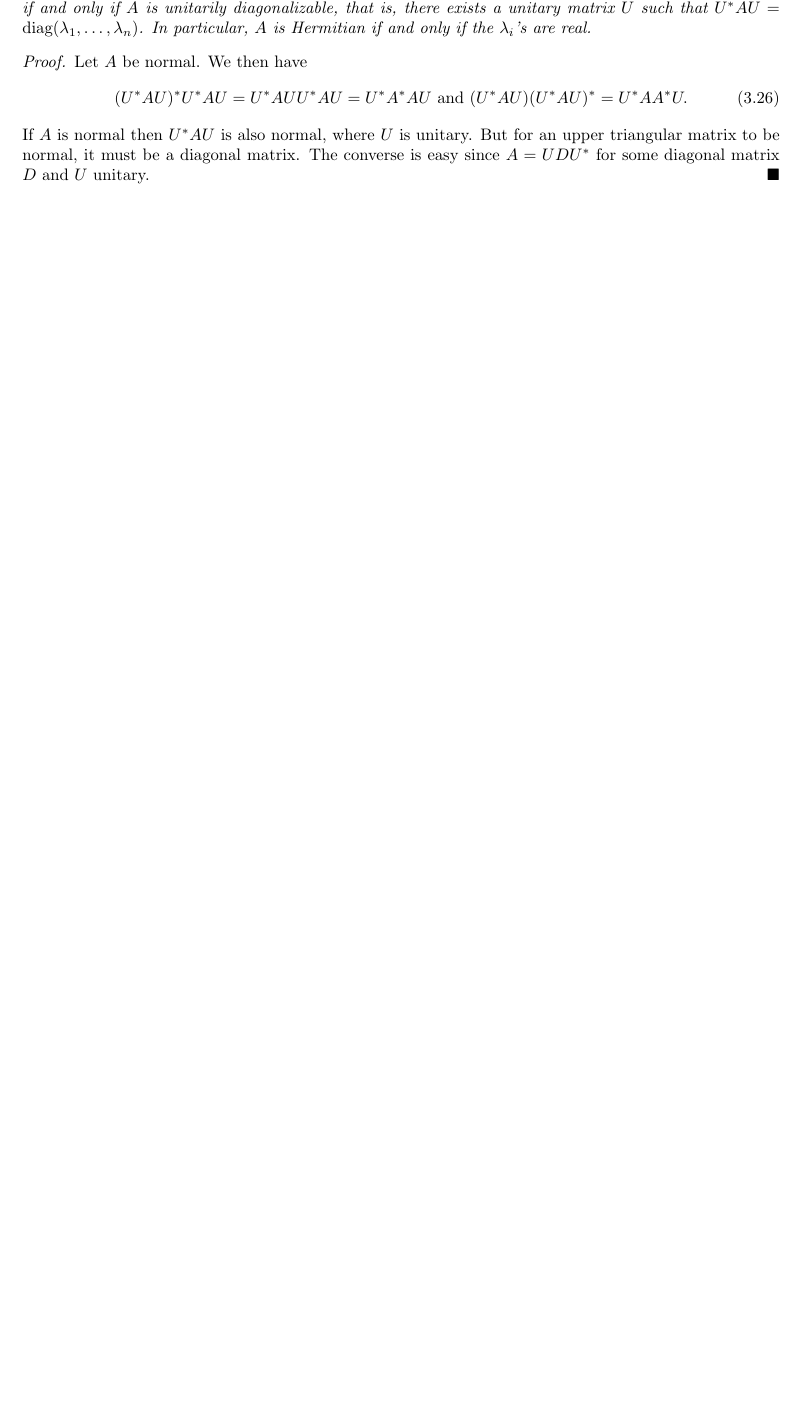
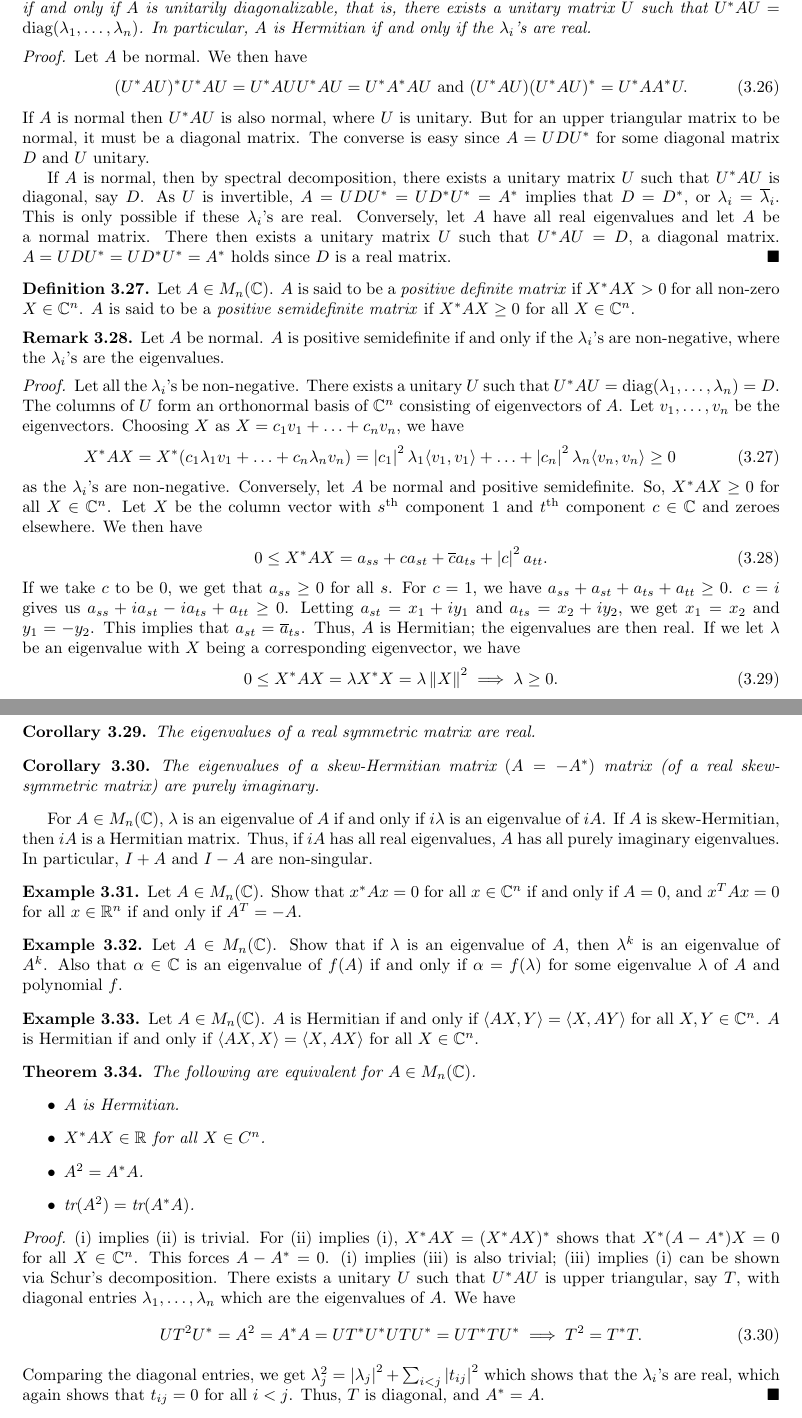
Before and after one commit to MaxMight01/ISI_Second_Semester, a LaTeX thesis (Linear_Algebra_II/linal.tex): part of page 26 of 32 before the commit and two parts of pages 26 and 27 of 32 after it, the two joined at a grey line, cut so that both start at the same text, the shorter picture padded with empty space. Compiled offline with pdfLaTeX.

Commit message:
Mar 13th, LA2

```diff
--- a/Linear_Algebra_II/linal.tex
+++ b/Linear_Algebra_II/linal.tex
@@ -1330,6 +1332,68 @@ It is of note to keep in mind that the set of complex unitary matrices and the s
         (U^{\ast}AU)^{\ast} U^{\ast}AU = U^{\ast}AUU^{\ast}AU = U^{\ast}A^{\ast}AU \text{ and } (U^{\ast}AU)(U^{\ast}AU)^{\ast} = U^{\ast}AA^{\ast}U.
     \end{align}
     If $A$ is normal then $U^{\ast}AU$ is also normal, where $U$ is unitary. But for an upper triangular matrix to be normal, it must be a diagonal matrix. The converse is easy since $A = UDU^{\ast}$ for some diagonal matrix $D$ and $U$ unitary.
+
+    If $A$ is normal, then by spectral decomposition, there exists a unitary matrix $U$ such that $U^{\ast}AU$ is diagonal, say $D$. As $U$ is invertible, $A = UDU^{\ast} = UD^{\ast}U^{\ast} = A^{\ast}$ implies that $D = D^{\ast}$, or $\lambda_{i} = \overline{\lambda}_{i}$. This is only possible if these $\lambda_{i}$'s are real. Conversely, let $A$ have all real eigenvalues and let $A$ be a normal matrix. There then exists a unitary matrix $U$ such that $U^{\ast}AU = D$, a diagonal matrix. $A = UDU^{\ast} = UD^{\ast}U^{\ast} = A^{\ast}$ holds since $D$ is a real matrix.
+\end{proof}
+
+\begin{definition}
+    Let $A \in M_{n}(\C)$. $A$ is said to be a \eax{positive definite matrix} if $X^{\ast}AX > 0$ for all non-zero $X \in \C^{n}$. $A$ is said to be a \eax{positive semidefinite matrix} if $X^{\ast}AX \geq 0$ for all $X \in \C^{n}$.
+\end{definition}
+
+\begin{remark}
+    Let $A$ be normal. $A$ is positive semidefinite if and only if the $\lambda_{i}$'s are non-negative, where the $\lambda_{i}$'s are the eigenvalues.
+\end{remark}
+\begin{proof}
+    Let all the $\lambda_{i}$'s be non-negative. There exists a unitary $U$ such that $U^{\ast}AU = \text{diag}(\lambda_{1},\ldots,\lambda_{n}) = D$. The columns of $U$ form an orthonormal basis of $\C^{n}$ consisting of eigenvectors of $A$. Let $v_{1},\ldots,v_{n}$ be the eigenvectors. Choosing $X$ as $X = c_{1}v_{1} + \ldots + c_{n}v_{n}$, we have
+    \begin{align}
+        X^{\ast}AX = X^{\ast}(c_{1}\lambda_{1}v_{1} + \ldots + c_{n}\lambda_{n}v_{n}) = \abs{c_{1}}^{2}\lambda_{1}\ip{v_{1},v_{1}} + \ldots + \abs{c_{n}}^{2}\lambda_{n}\ip{v_{n},v_{n}} \geq 0
+    \end{align}
+    as the $\lambda_{i}$'s are non-negative. Conversely, let $A$ be normal and positive semidefinite. So, $X^{\ast}AX \geq 0$ for all $X \in \C^{n}$. Let $X$ be the column vector with $s^{\text{th}}$ component 1 and $t^{\text{th}}$ component $c \in \C$ and zeroes elsewhere. We then have
+    \begin{align}
+        0 \leq X^{\ast}AX = a_{ss}+ca_{st} + \overline{c}a_{ts}+\abs{c}^{2}a_{tt}.
+    \end{align}
+    If we take $c$ to be 0, we get that $a_{ss} \geq 0$ for all $s$. For $c = 1$, we have $a_{ss} + a_{st} + a_{ts} + a_{tt} \geq 0$. $c=i$ gives us $a_{ss} + ia_{st} - ia_{ts} + a_{tt} \geq 0$. Letting $a_{st} = x_{1}+iy_{1}$ and $a_{ts} = x_{2}+iy_{2}$, we get $x_{1} = x_{2}$ and $y_{1} = -y_{2}$. This implies that $a_{st} = \overline{a}_{ts}$. Thus, $A$ is Hermitian; the eigenvalues are then real. If we let $\lambda$ be an eigenvalue with $X$ being a corresponding eigenvector, we have
+    \begin{align}
+        0 \leq X^{\ast}AX = \lambda X^{\ast}X = \lambda \norm{X}^{2} \implies \lambda \geq 0.
+    \end{align}
+\end{proof}
+
+\begin{corollary}
+    The eigenvalues of a real symmetric matrix are real.
+\end{corollary}
+\begin{corollary}
+    The eigenvalues of a skew-Hermitian matrix $(A = -A^{\ast})$ matrix (of a real skew-symmetric matrix) are purely imaginary.
+\end{corollary}
+
+For $A \in M_{n}(\C)$, $\lambda$ is an eigenvalue of $A$ if and only if $i\lambda$ is an eigenvalue of $iA$. If $A$ is skew-Hermitian, then $iA$ is a Hermitian matrix. Thus, if $iA$ has all real eigenvalues, $A$ has all purely imaginary eigenvalues. In particular, $I+A$ and $I-A$ are non-singular.
+
+\begin{example}
+    Let $A \in M_{n}(\C)$. Show that $x^{\ast}Ax = 0$ for all $x \in \C^{n}$ if and only if $A = 0$, and $x^{T}Ax = 0$ for all $x \in \R^{n}$ if and only if $A^{T} = -A$.
+\end{example}
+
+\begin{example}
+    Let $A \in M_{n}(\C)$. Show that if $\lambda$ is an eigenvalue of $A$, then $\lambda^{k}$ is an eigenvalue of $A^{k}$. Also that $\alpha \in \C$ is an eigenvalue of $f(A)$ if and only if $\alpha = f(\lambda)$ for some eigenvalue $\lambda$ of $A$ and polynomial $f$.
+\end{example}
+
+\begin{example}
+    Let $A \in M_{n}(\C)$. $A$ is Hermitian if and only if $\ip{AX,Y} = \ip{X,AY}$ for all $X,Y \in \C^{n}$. $A$ is Hermitian if and only if $\ip{AX,X} = \ip{X,AX}$ for all $X \in \C^{n}$.
+\end{example}
+
+\begin{theorem}
+    The following are equivalent for $A \in M_{n}(\C)$.
+    \begin{itemize}
+        \item $A$ is Hermitian.
+        \item $X^{\ast}AX \in \R$ for all $X \in C^{n}$.
+        \item $A^{2} = A^{\ast}A$.
+        \item $\text{tr}(A^{2}) = \text{tr}(A^{\ast}A)$.
+    \end{itemize}
+\end{theorem}
+\begin{proof}
+    (i) implies (ii) is trivial. For (ii) implies (i), $X^{\ast}AX = (X^{\ast}AX)^{\ast}$ shows that $X^{\ast}(A-A^{\ast})X = 0$ for all $X \in \C^{n}$. This forces $A-A^{\ast} = 0$. (i) implies (iii) is also trivial; (iii) implies (i) can be shown via Schur's decomposition. There exists a unitary $U$ such that $U^{\ast}AU$ is upper triangular, say $T$, with diagonal entries $\lambda_{1},\ldots,\lambda_{n}$ which are the eigenvalues of $A$. We have
+    \begin{align}
+        UT^{2}U^{\ast} = A^{2} = A^{\ast}A = UT^{\ast}U^{\ast}UTU^{\ast} = UT^{\ast}TU^{\ast} \implies T^{2} = T^{\ast}T.
+    \end{align}
+    Comparing the diagonal entries, we get $\lambda_{j}^{2} = \abs{\lambda_{j}}^{2} + \sum_{i < j} \abs{t_{ij}}^{2}$ which shows that the $\lambda_{i}$'s are real, which again shows that $t_{ij} = 0$ for all $i < j$. Thus, $T$ is diagonal, and $A^{\ast} = A$.
 \end{proof}
 
 
```
Also changed, not shown: Linear_Algebra_II/linal.pdf, Linear_Algebra_II/linal.tex (2 more changed lines).
